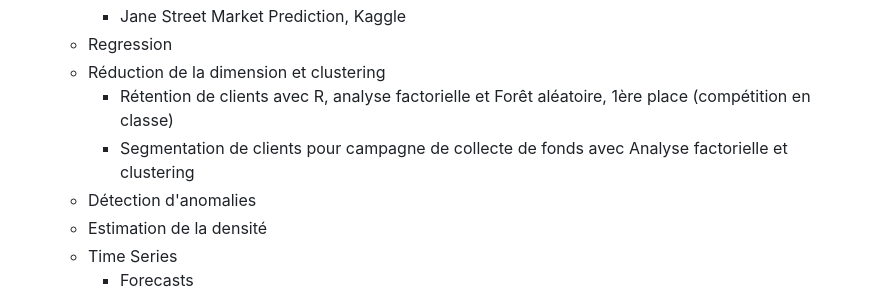
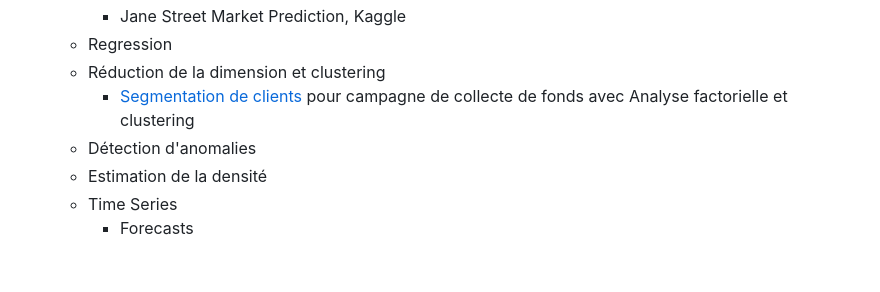
Before and after one commit to lofillon/lofillon, a Markdown page: README.md, the part around one of its changes. Drawn GitHub-style; blank space fills up the shorter version.

```diff
--- a/README.md
+++ b/README.md
@@ -54,8 +55,7 @@ Ce wiki porte ses fruits en me permettant de revenir sur des choses que j'ai vue
       - Jane Street Market Prediction, Kaggle
    - Regression
    - Réduction de la dimension et clustering
-      - Rétention de clients avec R, analyse factorielle et Forêt aléatoire, 1ère place (compétition en classe)
-      - Segmentation de clients pour campagne de collecte de fonds avec Analyse factorielle et clustering
+      - [Segmentation de clients](https://github.com/lofillon/lofillon/tree/main/Clustering/Segmentation_Clustering_Marketing) pour campagne de collecte de fonds avec Analyse factorielle et clustering
    - Détection d'anomalies
    - Estimation de la densité
    - Time Series
```
Also changed, not shown: other parts of README.md (+4 -3 lines).
